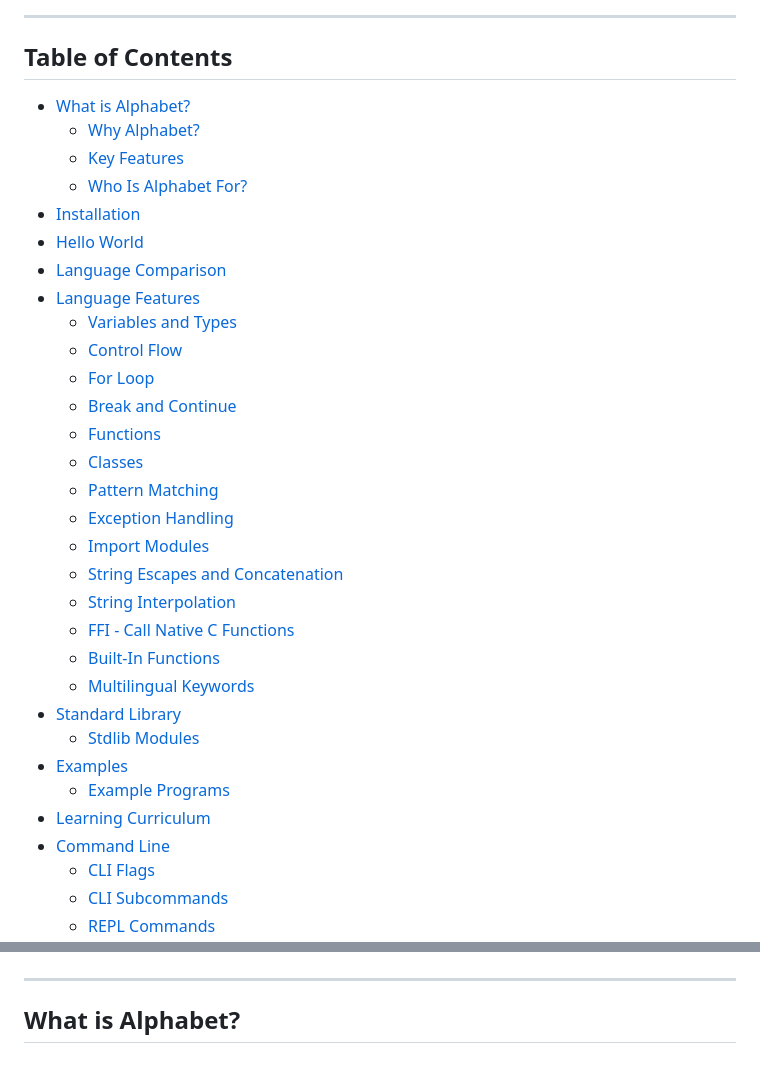
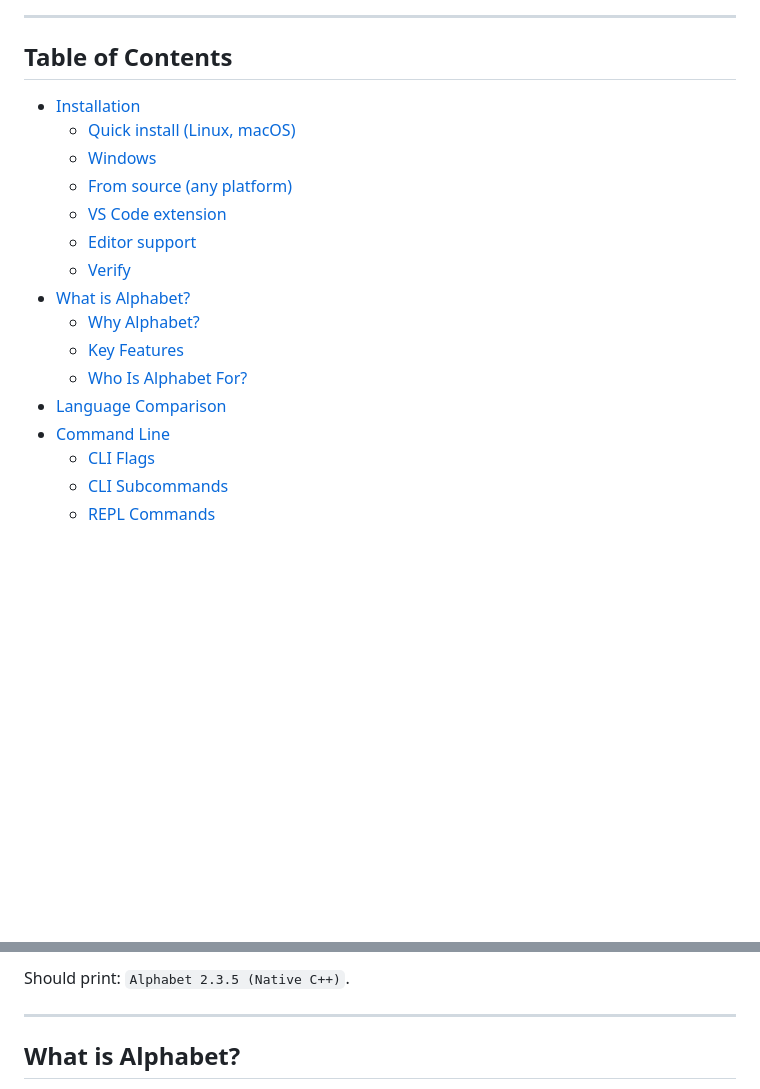
Before and after one commit to fraol163/alphabet, a Markdown page: README.md, 2 parts joined by grey strips. Drawn GitHub-style; blank space fills up the shorter version.

```diff
--- a/README.md
+++ b/README.md
@@ -23,33 +23,18 @@ d8P' ?88  ?88  `?88'  ?88  88P `?8bd8P' ?88    88P `?8bd8b_,dP  88P
 
 ## Table of Contents
 
+- [Installation](#installation)
+  - [Quick install (Linux, macOS)](#quick-install-linux-macos)
+  - [Windows](#windows)
+  - [From source (any platform)](#from-source-any-platform)
+  - [VS Code extension](#vs-code-extension)
+  - [Editor support](#editor-support)
+  - [Verify](#verify)
 - [What is Alphabet?](#what-is-alphabet)
   - [Why Alphabet?](#why-alphabet)
   - [Key Features](#key-features)
   - [Who Is Alphabet For?](#who-is-alphabet-for)
-- [Installation](#installation)
-- [Hello World](#hello-world)
 - [Language Comparison](#language-comparison)
-- [Language Features](#language-features)
-  - [Variables and Types](#variables-and-types)
-  - [Control Flow](#control-flow)
-  - [For Loop](#for-loop)
-  - [Break and Continue](#break-and-continue)
-  - [Functions](#functions)
-  - [Classes](#classes)
-  - [Pattern Matching](#pattern-matching)
-  - [Exception Handling](#exception-handling)
-  - [Import Modules](#import-modules)
-  - [String Escapes and Concatenation](#string-escapes-and-concatenation)
-  - [String Interpolation](#string-interpolation)
-  - [FFI - Call Native C Functions](#ffi---call-native-c-functions)
-  - [Built-In Functions](#built-in-functions)
-  - [Multilingual Keywords](#multilingual-keywords)
-- [Standard Library](#standard-library)
-  - [Stdlib Modules](#stdlib-modules)
-- [Examples](#examples)
-  - [Example Programs](#example-programs)
-- [Learning Curriculum](#learning-curriculum)
 - [Command Line](#command-line)
   - [CLI Flags](#cli-flags)
   - [CLI Subcommands](#cli-subcommands)
@@ -73,3 +119,4 @@ d8P' ?88  ?88  `?88'  ?88  88P `?8bd8P' ?88    88P `?8bd8b_,dP  88P
+Should print: `Alphabet 2.3.5 (Native C++)`.
 
 ---
 
```
Also changed, not shown: other parts of README.md (+61 -0 lines).
